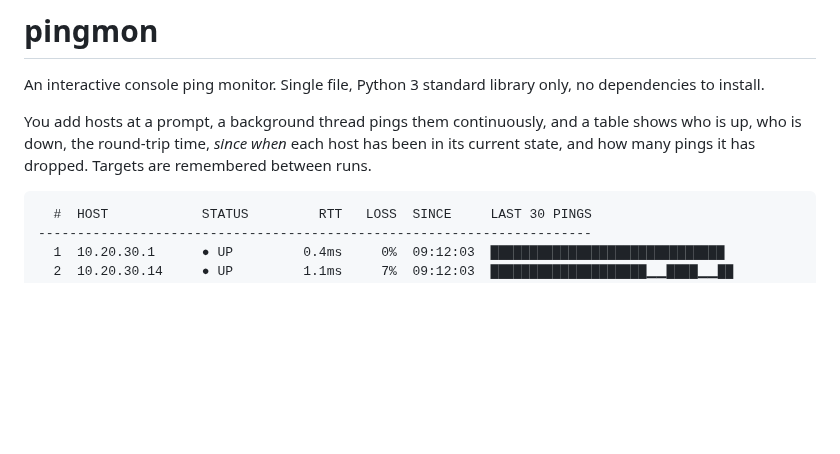
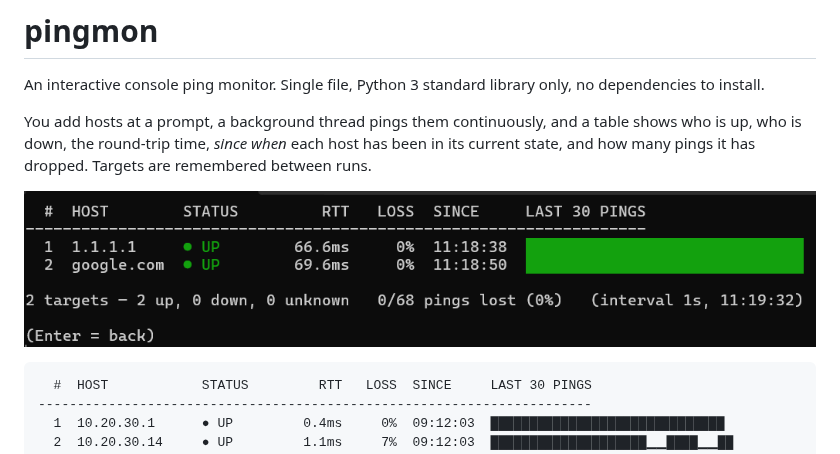
Before and after one commit to Salzstangee/network-tools, a Markdown page: README.md, the part around the change. GitHub-like rendering; pictures changed too: docs/pingmon-cli.png (added); blank space fills up the shorter version.

Commit message:
Add CLI screenshot to README

````diff
--- a/README.md
+++ b/README.md
@@ -7,6 +7,8 @@ You add hosts at a prompt, a background thread pings them continuously, and a
 table shows who is up, who is down, the round-trip time, *since when* each host
 has been in its current state, and how many pings it has dropped. Targets are
 remembered between runs.
+
+![pingmon in the console](docs/pingmon-cli.png)
 
 ```
   #  HOST            STATUS         RTT   LOSS  SINCE     LAST 30 PINGS
````
